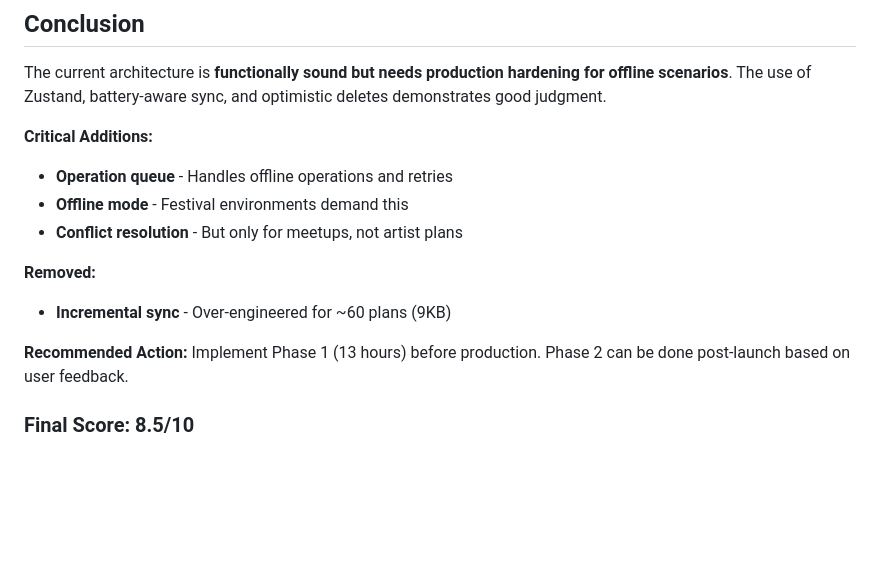
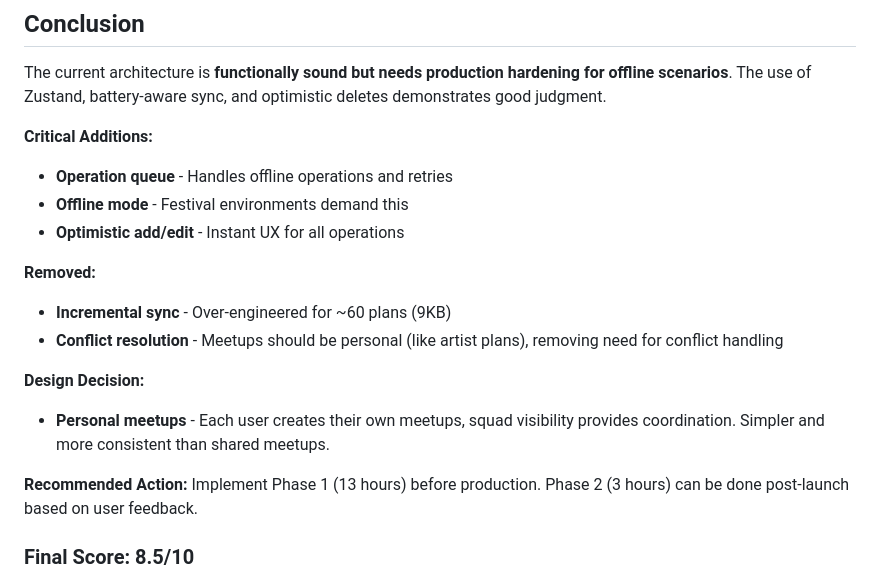
Before and after one commit to Ruckus000/PartyPlan, a Markdown page: ARCHITECTURE-REVIEW-PLAN-MANAGEMENT.md, the part around one of its changes. Rendered like a GitHub page; blank space fills up the shorter version.

```diff
--- a/ARCHITECTURE-REVIEW-PLAN-MANAGEMENT.md
+++ b/ARCHITECTURE-REVIEW-PLAN-MANAGEMENT.md
@@ -751,12 +780,16 @@ The current architecture is **functionally sound but needs production hardening
 **Critical Additions:**
 - **Operation queue** - Handles offline operations and retries
 - **Offline mode** - Festival environments demand this
-- **Conflict resolution** - But only for meetups, not artist plans
+- **Optimistic add/edit** - Instant UX for all operations
 
 **Removed:**
 - **Incremental sync** - Over-engineered for ~60 plans (9KB)
+- **Conflict resolution** - Meetups should be personal (like artist plans), removing need for conflict handling
 
-**Recommended Action:** Implement Phase 1 (13 hours) before production. Phase 2 can be done post-launch based on user feedback.
+**Design Decision:**
+- **Personal meetups** - Each user creates their own meetups, squad visibility provides coordination. Simpler and more consistent than shared meetups.
+
+**Recommended Action:** Implement Phase 1 (13 hours) before production. Phase 2 (3 hours) can be done post-launch based on user feedback.
 
 ### Final Score: 8.5/10
 - **Correctness:** 9/10 (with operation queue)
```
Also changed, not shown: other parts of ARCHITECTURE-REVIEW-PLAN-MANAGEMENT.md (+36 -7 lines).
